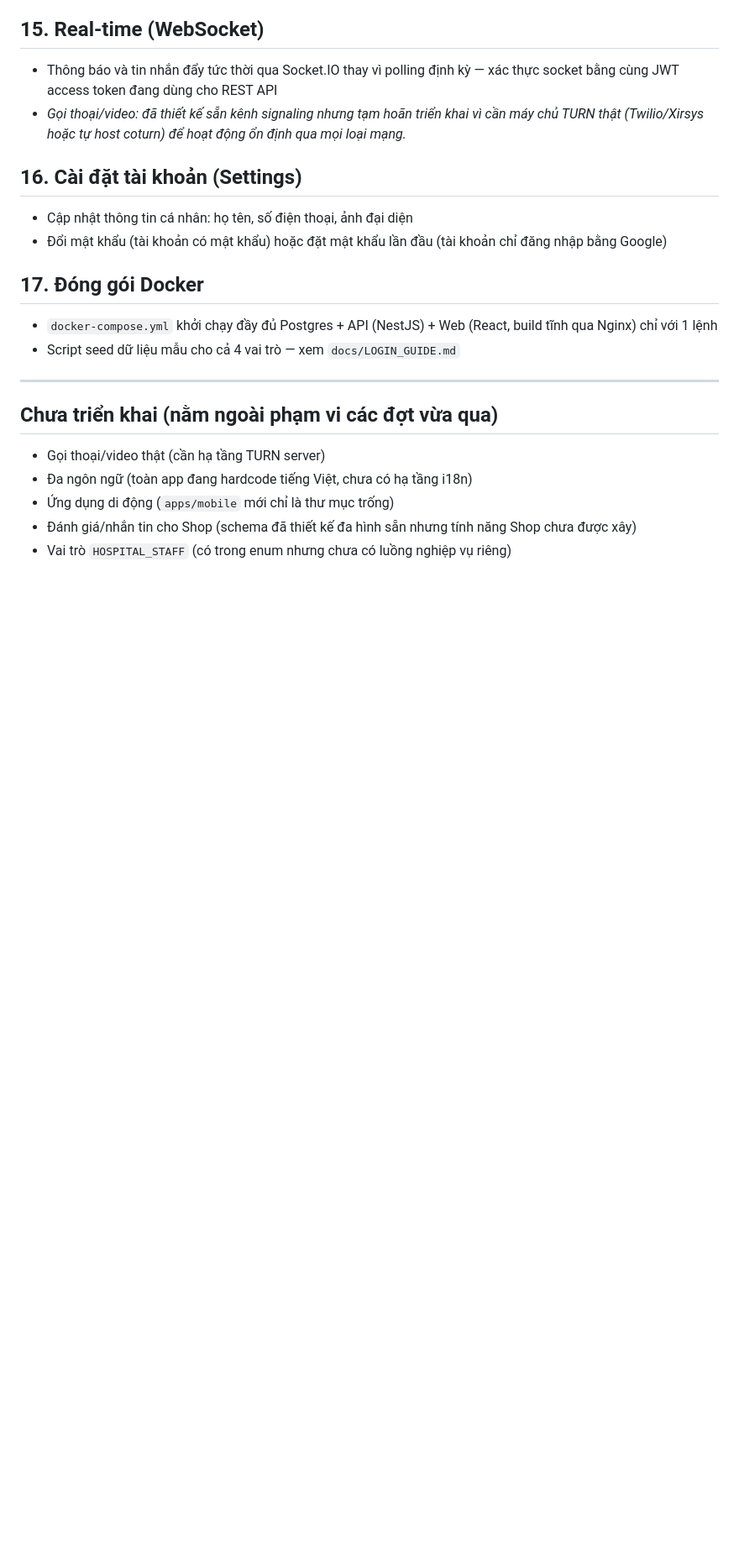
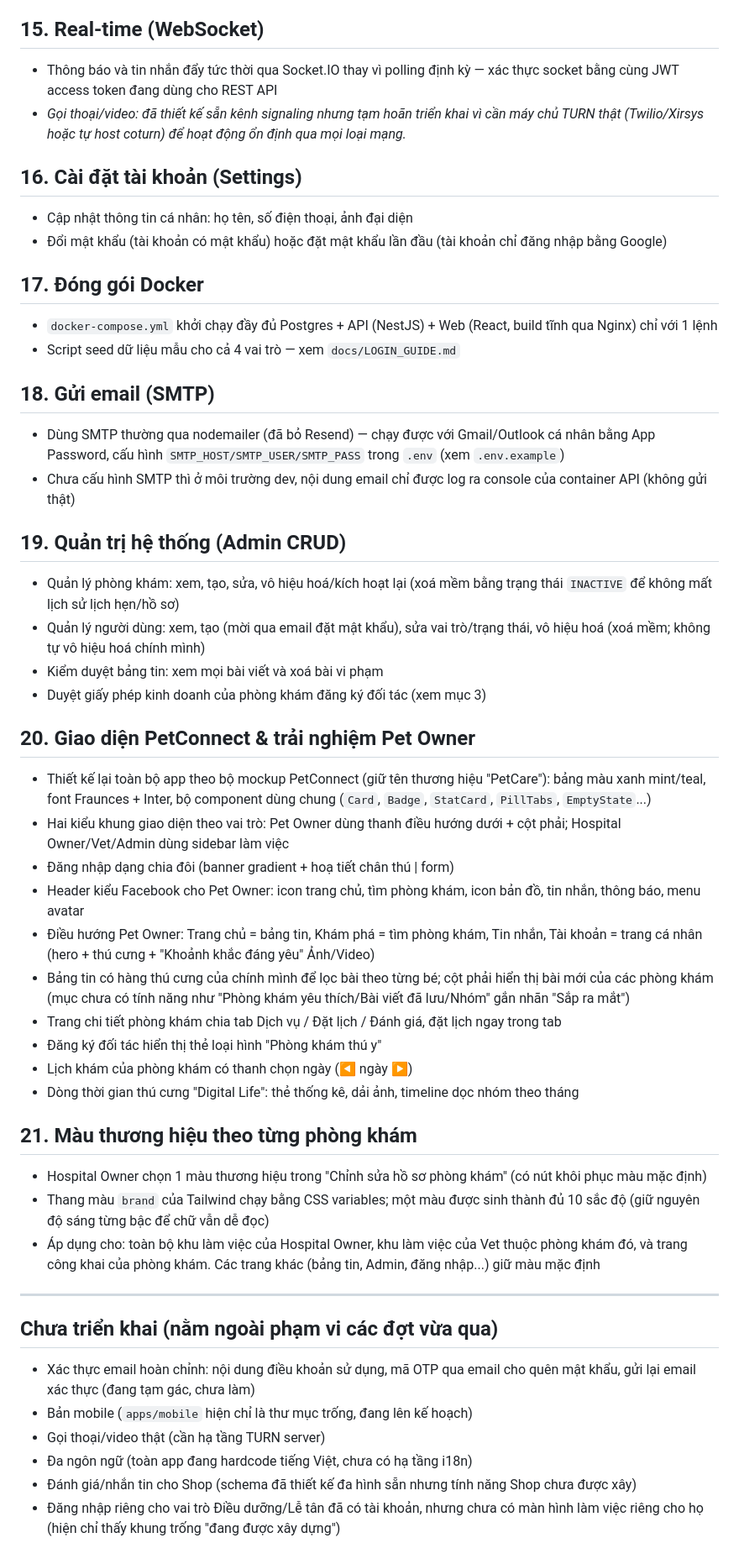
Before and after one commit to hiepdq-working/Petcare_Project, a Markdown page: FEATURES.md, the part around one of its changes. Shown at 84% size. Drawn GitHub-style; blank space fills up the shorter version.

Commit message:
Update FEATURES.md for staff, record status, notification toggles, brand color
Documents the Admin CRUD, PetConnect UI, SMTP email and Phase 2 clinic
features, and refreshes the "not yet implemented" list (HOSPITAL_STAFF is
now built; email/OTP and mobile are noted as pending).

Co-Authored-By: Claude Sonnet 5.5 <noreply@anthropic.com>

```diff
--- a/FEATURES.md
+++ b/FEATURES.md
@@ -83,11 +88,39 @@ Liệt kê theo đúng thứ tự đã triển khai (vertical slice — mỗi t
 - `docker-compose.yml` khởi chạy đầy đủ Postgres + API (NestJS) + Web (React, build tĩnh qua Nginx) chỉ với 1 lệnh
 - Script seed dữ liệu mẫu cho cả 4 vai trò — xem `docs/LOGIN_GUIDE.md`
 
+## 18. Gửi email (SMTP)
+- Dùng SMTP thường qua nodemailer (đã bỏ Resend) — chạy được với Gmail/Outlook cá nhân bằng App Password, cấu hình `SMTP_HOST/SMTP_USER/SMTP_PASS` trong `.env` (xem `.env.example`)
+- Chưa cấu hình SMTP thì ở môi trường dev, nội dung email chỉ được log ra console của container API (không gửi thật)
+
+## 19. Quản trị hệ thống (Admin CRUD)
+- Quản lý phòng khám: xem, tạo, sửa, vô hiệu hoá/kích hoạt lại (xoá mềm bằng trạng thái `INACTIVE` để không mất lịch sử lịch hẹn/hồ sơ)
+- Quản lý người dùng: xem, tạo (mời qua email đặt mật khẩu), sửa vai trò/trạng thái, vô hiệu hoá (xoá mềm; không tự vô hiệu hoá chính mình)
+- Kiểm duyệt bảng tin: xem mọi bài viết và xoá bài vi phạm
+- Duyệt giấy phép kinh doanh của phòng khám đăng ký đối tác (xem mục 3)
+
+## 20. Giao diện PetConnect & trải nghiệm Pet Owner
+- Thiết kế lại toàn bộ app theo bộ mockup PetConnect (giữ tên thương hiệu "PetCare"): bảng màu xanh mint/teal, font Fraunces + Inter, bộ component dùng chung (`Card`, `Badge`, `StatCard`, `PillTabs`, `EmptyState`...)
+- Hai kiểu khung giao diện theo vai trò: Pet Owner dùng thanh điều hướng dưới + cột phải; Hospital Owner/Vet/Admin dùng sidebar làm việc
+- Đăng nhập dạng chia đôi (banner gradient + hoạ tiết chân thú | form)
+- Header kiểu Facebook cho Pet Owner: icon trang chủ, tìm phòng khám, icon bản đồ, tin nhắn, thông báo, menu avatar
+- Điều hướng Pet Owner: Trang chủ = bảng tin, Khám phá = tìm phòng khám, Tin nhắn, Tài khoản = trang cá nhân (hero + thú cưng + "Khoảnh khắc đáng yêu" Ảnh/Video)
+- Bảng tin có hàng thú cưng của chính mình để lọc bài theo từng bé; cột phải hiển thị bài mới của các phòng khám (mục chưa có tính năng như "Phòng khám yêu thích/Bài viết đã lưu/Nhóm" gắn nhãn "Sắp ra mắt")
+- Trang chi tiết phòng khám chia tab Dịch vụ / Đặt lịch / Đánh giá, đặt lịch ngay trong tab
+- Đăng ký đối tác hiển thị thẻ loại hình "Phòng khám thú y"
+- Lịch khám của phòng khám có thanh chọn ngày (◀ ngày ▶)
+- Dòng thời gian thú cưng "Digital Life": thẻ thống kê, dải ảnh, timeline dọc nhóm theo tháng
+
+## 21. Màu thương hiệu theo từng phòng khám
+- Hospital Owner chọn 1 màu thương hiệu trong "Chỉnh sửa hồ sơ phòng khám" (có nút khôi phục màu mặc định)
+- Thang màu `brand` của Tailwind chạy bằng CSS variables; một màu được sinh thành đủ 10 sắc độ (giữ nguyên độ sáng từng bậc để chữ vẫn dễ đọc)
+- Áp dụng cho: toàn bộ khu làm việc của Hospital Owner, khu làm việc của Vet thuộc phòng khám đó, và trang công khai của phòng khám. Các trang khác (bảng tin, Admin, đăng nhập...) giữ màu mặc định
+
 ---
 
 ## Chưa triển khai (nằm ngoài phạm vi các đợt vừa qua)
+- Xác thực email hoàn chỉnh: nội dung điều khoản sử dụng, mã OTP qua email cho quên mật khẩu, gửi lại email xác thực (đang tạm gác, chưa làm)
+- Bản mobile (`apps/mobile` hiện chỉ là thư mục trống, đang lên kế hoạch)
 - Gọi thoại/video thật (cần hạ tầng TURN server)
 - Đa ngôn ngữ (toàn app đang hardcode tiếng Việt, chưa có hạ tầng i18n)
-- Ứng dụng di động (`apps/mobile` mới chỉ là thư mục trống)
 - Đánh giá/nhắn tin cho Shop (schema đã thiết kế đa hình sẵn nhưng tính năng Shop chưa được xây)
-- Vai trò `HOSPITAL_STAFF` (có trong enum nhưng chưa có luồng nghiệp vụ riêng)
+- Đăng nhập riêng cho vai trò Điều dưỡng/Lễ tân đã có tài khoản, nhưng chưa có màn hình làm việc riêng cho họ (hiện chỉ thấy khung trống "đang được xây dựng")
```
Also changed, not shown: other parts of FEATURES.md (+5 -0 lines).
